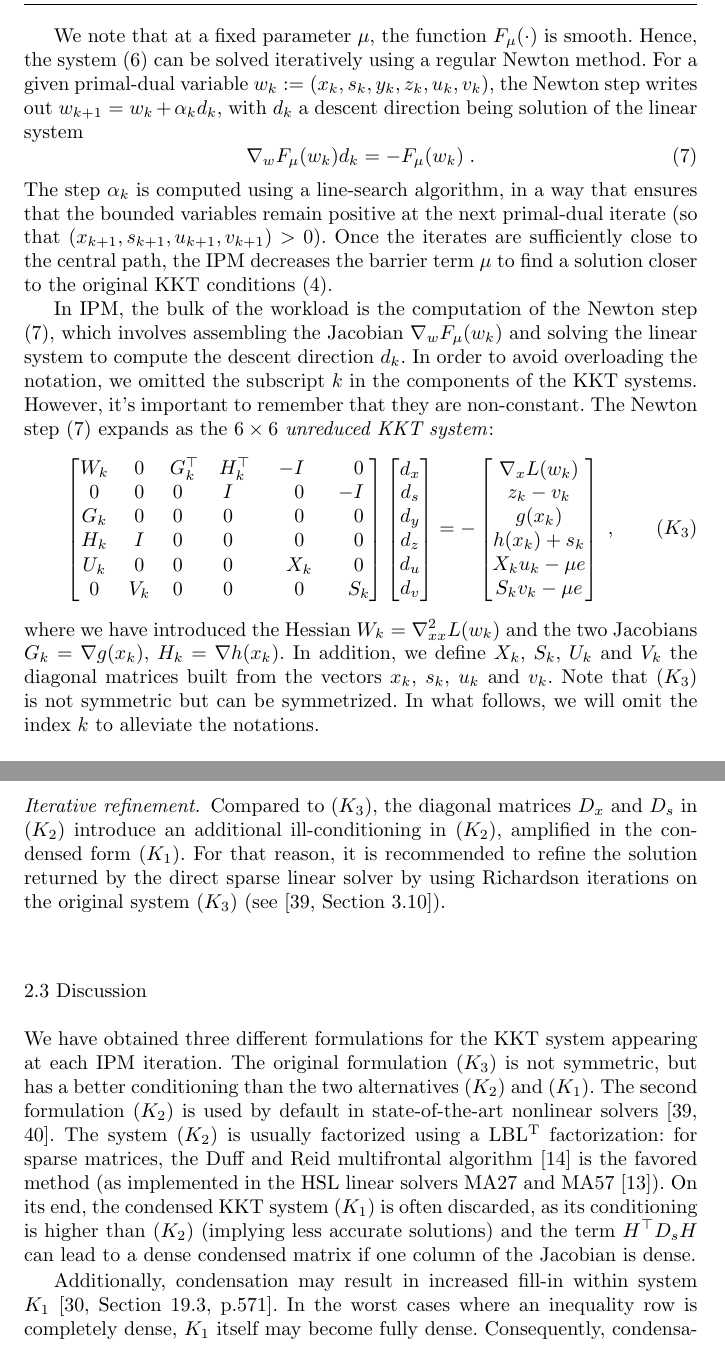
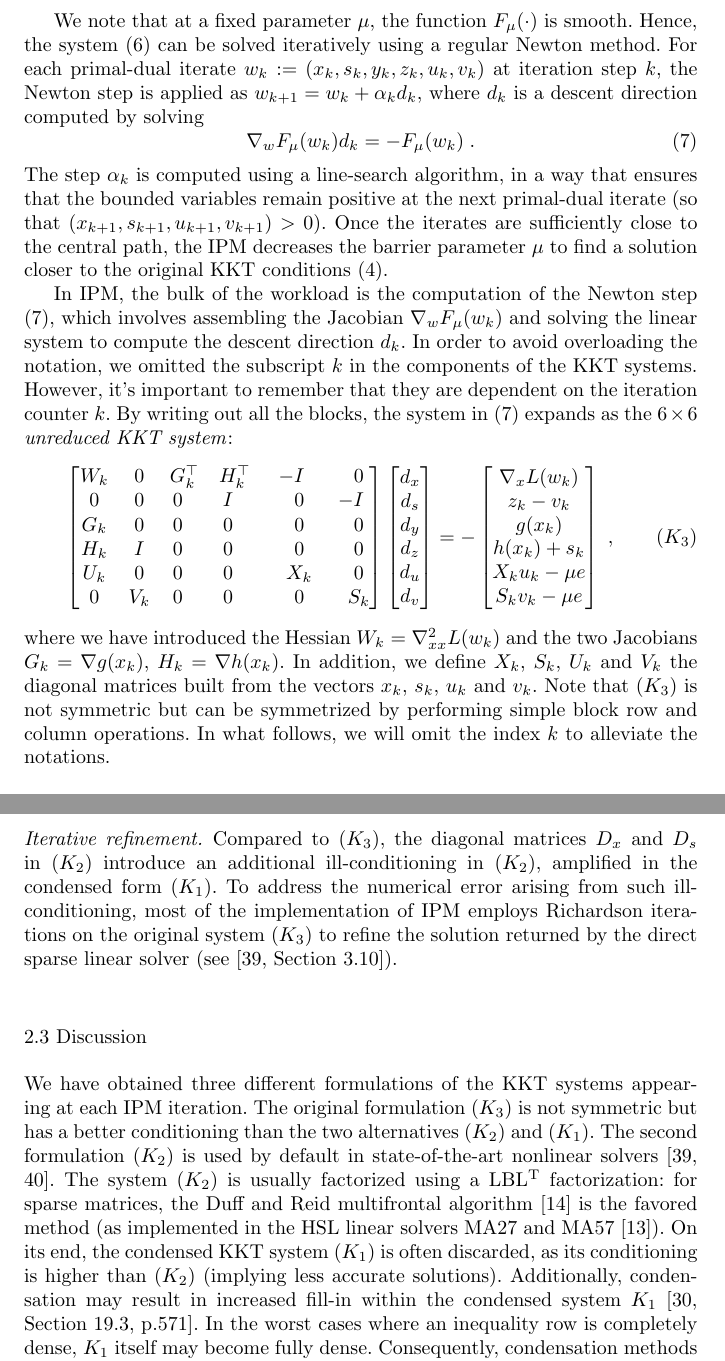
Before and after one commit to exanauts/nlp-on-gpu-paper, a LaTeX paper (tex/main.tex, which reads tex/sections/ipm.tex): two parts of pages 7 and 8 of 30, joined at a grey line, cut so that both start at the same text. Compiled offline with pdfLaTeX.

Commit message:
section 2 pass

```diff
--- a/tex/sections/ipm.tex
+++ b/tex/sections/ipm.tex
@@ -132,10 +133,10 @@ KKT conditions~\eqref{eq:kktconditions}.
 
 We note that at a fixed parameter $\mu$, the function $F_\mu(\cdot)$
 is smooth. Hence, the system \eqref{eq:kkt_ipm} can be solved iteratively
-using a regular Newton method. For a given primal-dual variable
-$w_k := (x_k, s_k, y_k, z_k, u_k, v_k)$, the Newton step writes out
-$w_{k+1} = w_k + \alpha_k d_k$, with $d_k$ a descent
-direction being solution of the linear system
+using a regular Newton method. For each primal-dual iterate
+$w_k := (x_k, s_k, y_k, z_k, u_k, v_k)$ at iteration step $k$, the Newton step is applied as
+$w_{k+1} = w_k + \alpha_k d_k$, where $d_k$ is a descent
+direction computed by solving
 \begin{equation}
   \label{eq:newton_step}
   \nabla_w F_{\mu}(w_k) d_k = -F_{\mu}(w_k) \; .
@@ -144,15 +145,15 @@ The step $\alpha_k$ is computed using a line-search algorithm, in a way
 that ensures that the bounded variables remain positive
 at the next primal-dual iterate (so that $(x_{k+1}, s_{k+1}, u_{k+1}, v_{k+1}) > 0$).
 Once the iterates are sufficiently close to the central path,
-the IPM decreases the barrier term $\mu$ to find a solution closer to
+the IPM decreases the barrier parameter $\mu$ to find a solution closer to
 the original KKT conditions~\eqref{eq:kktconditions}.
 
 In IPM, the bulk of the workload is the computation of the Newton
 step \eqref{eq:newton_step}, which involves assembling the Jacobian
 $\nabla_w F_\mu(w_k)$ and solving the linear system to compute
 the descent direction $d_k$.
-In order to avoid overloading the notation, we omitted the subscript $k$ in the components of the KKT systems. However, it's important to remember that they are non-constant.
-The Newton step~\eqref{eq:newton_step} expands as the $6 \times 6$
+In order to avoid overloading the notation, we omitted the subscript $k$ in the components of the KKT systems. However, it's important to remember that they are dependent on the iteration counter $k$.
+By writing out all the blocks, the system in~\eqref{eq:newton_step} expands as the $6 \times 6$
 \emph{unreduced KKT system}:
 \begin{equation}
   \label{eq:kkt:unreduced}
@@ -188,7 +189,7 @@ The Newton step~\eqref{eq:newton_step} expands as the $6 \times 6$
 where we have introduced the Hessian $W_k = \nabla^2_{x x} L(w_k)$ and
 the two Jacobians $G_k = \nabla g(x_k)$, $H_k = \nabla h(x_k)$.
 In addition, we define $X_k$, $S_k$, $U_k$ and $V_k$ the diagonal matrices built from the vectors $x_k$, $s_k$, $u_k$ and $v_k$.
-Note that~\eqref{eq:kkt:unreduced} is not symmetric but can be symmetrized.
+Note that~\eqref{eq:kkt:unreduced} is not symmetric but can be symmetrized by performing simple block row and column operations.
 In what follows, we will omit the index $k$ to alleviate the notations.
 
 \paragraph{Augmented KKT system.}
@@ -280,18 +281,16 @@ $d_s = -r_4 - Hd_x$ and $d_z = -r_2 - D_s d_s$.
 Compared to \eqref{eq:kkt:unreduced},
 the diagonal matrices $D_x$ and $D_s$ in \eqref{eq:kkt:augmented} introduce
 an additional ill-conditioning in \eqref{eq:kkt:augmented}, amplified
-in the condensed form~\eqref{eq:kkt:condensed}. For that reason, it
-is recommended to refine the solution returned by the direct sparse linear
-solver by using Richardson iterations on the original system~\eqref{eq:kkt:unreduced}
-(see \cite[Section 3.10]{wachter2006implementation}).
+in the condensed form~\eqref{eq:kkt:condensed}. To address the numerical error arising from such ill-conditioning, most of the
+implementation of IPM employs Richardson iterations on the original system~\eqref{eq:kkt:unreduced} to refine the solution returned by the direct sparse linear solver (see \cite[Section 3.10]{wachter2006implementation}).
 
 \subsection{Discussion}
 
-We have obtained three different formulations for the KKT system
-appearing at each IPM iteration.
-The original formulation \eqref{eq:kkt:unreduced} is not symmetric, but
-has a better conditioning than the two alternatives \eqref{eq:kkt:augmented}
-and \eqref{eq:kkt:condensed}.
+We have obtained three different formulations of the KKT systems
+appearing at each IPM iteration.  The original formulation
+\eqref{eq:kkt:unreduced} is not symmetric but has a better
+conditioning than the two alternatives \eqref{eq:kkt:augmented} and
+\eqref{eq:kkt:condensed}.
 % Is it possible to make K3 symmetric like in the LP framework?
 The second formulation~\eqref{eq:kkt:augmented} is
 used by default in state-of-the-art nonlinear solvers~\cite{wachter2006implementation,waltz2006interior}.
@@ -299,11 +298,8 @@ The system~\eqref{eq:kkt:augmented} is usually factorized using a \lblt factoriz
 multifrontal algorithm~\cite{duff1983multifrontal} is the favored method (as implemented in the HSL linear solvers MA27 and MA57~\cite{duff2004ma57}).
 On its end, the condensed KKT system~\eqref{eq:kkt:condensed} is often discarded,
 as its conditioning is higher
-than \eqref{eq:kkt:augmented} (implying less accurate solutions)
-and the term $H^\top D_s H$ can lead to a dense condensed matrix if one column
-of the Jacobian is dense.
-
-Additionally, condensation may result in increased fill-in within system $K_1$~\cite[Section 19.3, p.571]{nocedal_numerical_2006}.
+than \eqref{eq:kkt:augmented} (implying less accurate solutions).
+Additionally, condensation may result in increased fill-in within the condensed system $K_1$~\cite[Section 19.3, p.571]{nocedal_numerical_2006}.
 In the worst cases where an inequality row is completely dense, $K_1$ itself may become fully dense.
 Consequently, condensation methods are not commonly utilized in practical optimization settings.
 To the best our knowledge, Knitro~\cite{waltz2006interior} is the only solver that supports computing the descent direction with \eqref{eq:kkt:condensed}.
```
Also changed, not shown: tex/sections/ipm.tex (11 more changed lines).
